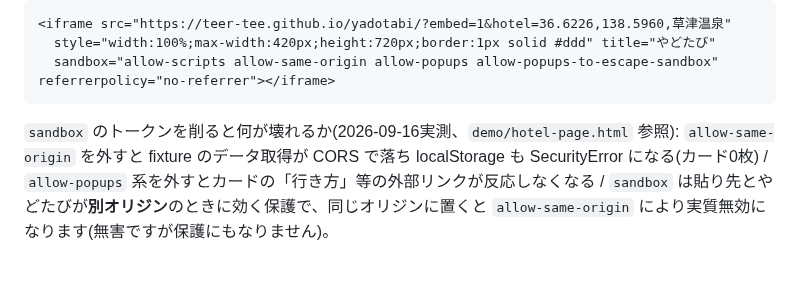
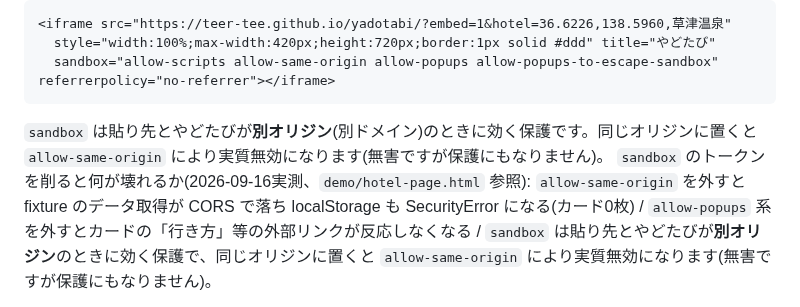
Before and after one commit to TeeR-tee/yadotabi, a Markdown page: README.md, the part around the change. Rendered like a GitHub page; blank space fills up the shorter version.

Commit message:
READMEにsandboxが同一オリジンでは無効になる注意を追記
Co-Authored-By: Claude Fable 5.1 <noreply@anthropic.com>
Claude-Session: https://claude.ai/code/session_017pJ8x2A2w8tvuzRNeJncAz

````diff
--- a/README.md
+++ b/README.md
@@ -42,6 +42,8 @@
   sandbox="allow-scripts allow-same-origin allow-popups allow-popups-to-escape-sandbox" referrerpolicy="no-referrer"></iframe>
 ```
 
+
+`sandbox` は貼り先とやどたびが**別オリジン**(別ドメイン)のときに効く保護です。同じオリジンに置くと `allow-same-origin` により実質無効になります(無害ですが保護にもなりません)。
 `sandbox` のトークンを削ると何が壊れるか(2026-09-16実測、`demo/hotel-page.html` 参照): `allow-same-origin` を外すと fixture のデータ取得が CORS で落ち localStorage も SecurityError になる(カード0枚) / `allow-popups` 系を外すとカードの「行き方」等の外部リンクが反応しなくなる / `sandbox` は貼り先とやどたびが**別オリジン**のときに効く保護で、同じオリジンに置くと `allow-same-origin` により実質無効になります(無害ですが保護にもなりません)。
 
 `?embed=1` だけで宿の指定が無いときは、通常どおり宿を選ぶ画面が出ます(空白になりません)。ローカルでの見え方は `demo/embed-check.html` で確認できます。
````
